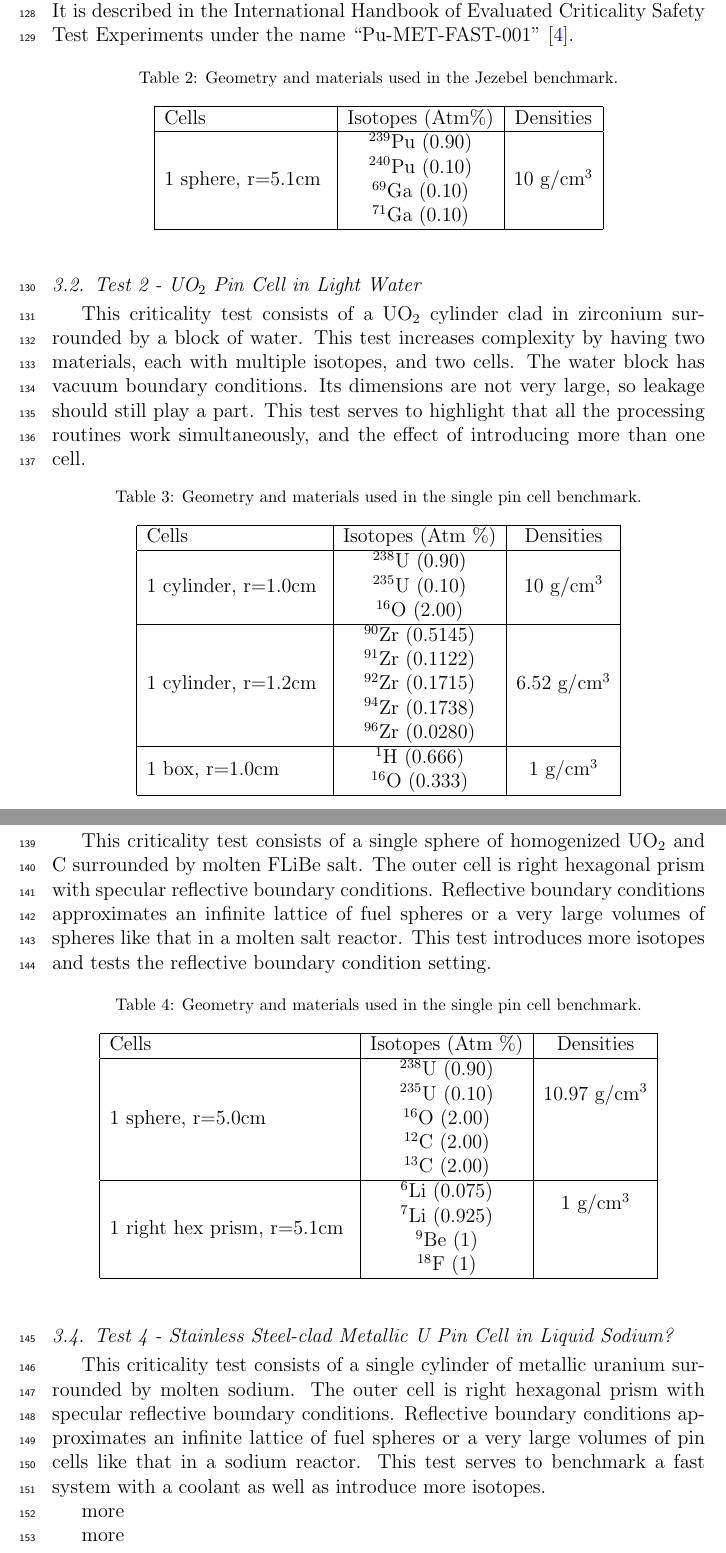
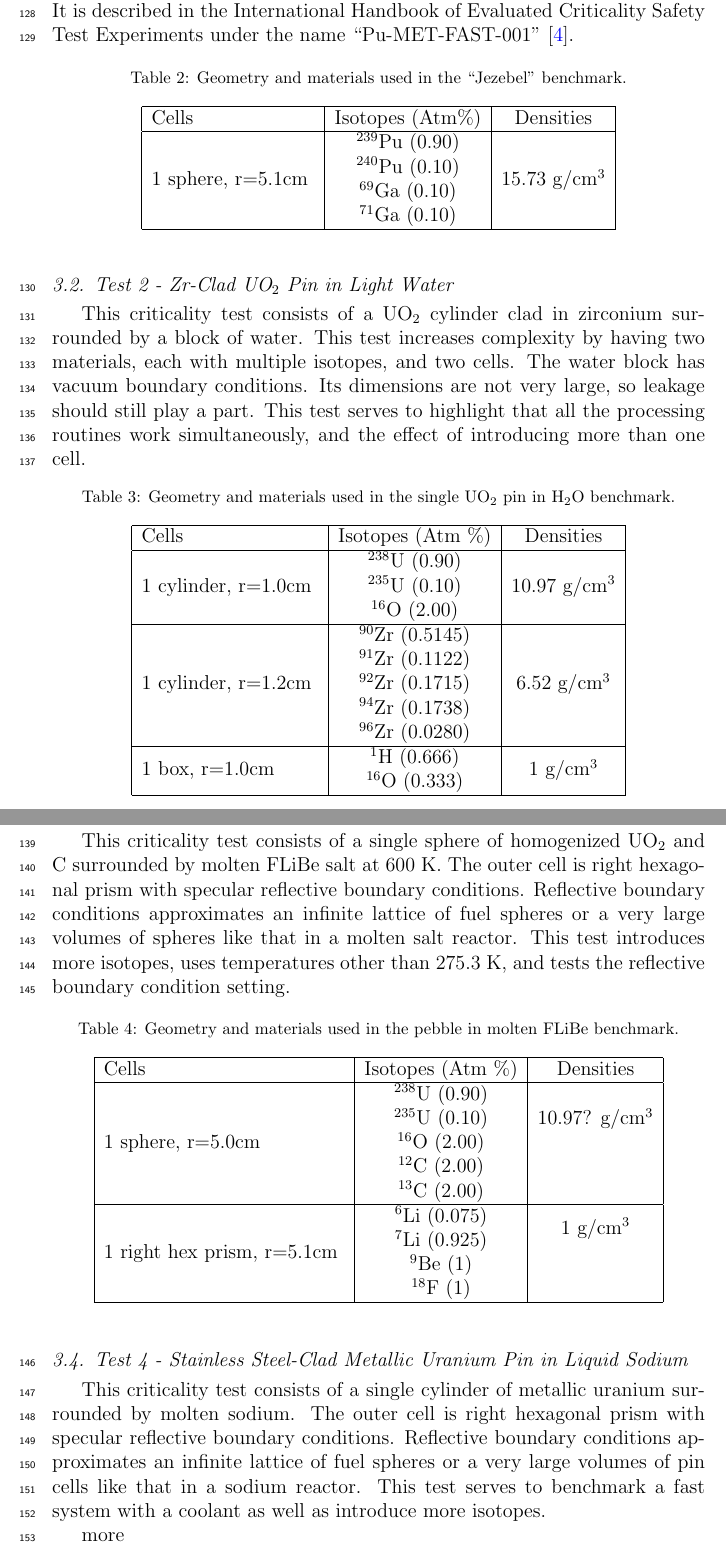
Before and after one commit to sellitforcache/annals-results, a LaTeX paper (physics_and_results_manuscript.tex): two parts of pages 7 and 8 of 17 before the commit and two parts of pages 7 and 8 of 18 after it, joined at a grey line, cut so that both start at the same text. Compiled offline with pdfLaTeX.

Commit message:
working on materials and geometries

```diff
--- a/physics_and_results_manuscript.tex
+++ b/physics_and_results_manuscript.tex
@@ -279,13 +279,13 @@ The ``Jezebel'' criticality test is a bare plutonium sphere with vacuum boundary
 
 \begin{table}[h]
 \centering
-\caption{Geometry and materials used in the Jezebel benchmark.}
+\caption{Geometry and materials used in the ``Jezebel'' benchmark.}
 \label{jezebel_geom}
 \begin{tabular}{| l | c | c | c |}
 \hline
 Cells & Isotopes (Atm\%)& Densities \\
 \hline
-\multirow{4}{*}{1 sphere, r=5.1cm }  &   $^{239}$Pu   (0.90) &    \multirow{4}{*}{10 g/cm$^3$} \\
+\multirow{4}{*}{1 sphere, r=5.1cm }  &   $^{239}$Pu   (0.90) &    \multirow{4}{*}{15.73 g/cm$^3$} \\
 &  $^{240}$Pu (0.10)& \\
 &  $^{69}$Ga  (0.10)& \\
 &  $^{71}$Ga (0.10) & \\
@@ -294,19 +294,19 @@ Cells & Isotopes (Atm\%)& Densities \\
 \end{table}
 
 %%%%%%%%%%%%%%%%%%%
-\subsection{Test 2 - UO$_2$ Pin Cell in Light Water}
+\subsection{Test 2 - Zr-Clad UO$_2$ Pin in Light Water}
 
 This criticality test consists of a UO$_2$ cylinder clad in zirconium surrounded by a block of water.  This test increases complexity by having two materials, each with multiple isotopes, and two cells.  The water block has vacuum boundary conditions.  Its dimensions are not very large, so leakage should still play a part.  This test serves to highlight that all the processing routines work simultaneously, and the effect of introducing more than one cell.
 
 \begin{table}[h]
 \centering
-\caption{Geometry and materials used in the single pin cell benchmark.}
+\caption{Geometry and materials used in the single UO$_2$ pin in H$_2$O benchmark.}
 \label{uo2_pincell_geom}
 \begin{tabular}{| l | c | c | c |}
 \hline
 Cells & Isotopes (Atm \%)& Densities \\
 \hline
-\multirow{3}{*}{1 cylinder, r=1.0cm }  &   $^{238}$U   (0.90) &    \multirow{3}{*}{10 g/cm$^3$} \\
+\multirow{3}{*}{1 cylinder, r=1.0cm }  &   $^{238}$U   (0.90) &    \multirow{3}{*}{10.97 g/cm$^3$} \\
 &  $^{235}$U (0.10)& \\
 &  $^{16}$O  (2.00)& \\
 \hline
@@ -323,19 +323,19 @@ Cells & Isotopes (Atm \%)& Densities \\
 \end{table}
 
 %%%%%%%%%%%%%%%%%%%
-\subsection{Test 3 - Homogenized Fuel Pebble in FLiBe?}
+\subsection{Test 3 - Homogenized Fuel Pebble in FLiBe}
 
-This criticality test consists of a single sphere of homogenized UO$_2$ and C surrounded by molten FLiBe salt.  The outer cell is right hexagonal prism with specular reflective boundary conditions.  Reflective boundary conditions approximates an infinite lattice of fuel spheres or a very large volumes of spheres like that in a molten salt reactor. This test introduces more isotopes and tests the reflective boundary condition setting.
+This criticality test consists of a single sphere of homogenized UO$_2$ and C surrounded by molten FLiBe salt at 600 K.  The outer cell is right hexagonal prism with specular reflective boundary conditions.  Reflective boundary conditions approximates an infinite lattice of fuel spheres or a very large volumes of spheres like that in a molten salt reactor. This test introduces more isotopes, uses temperatures other than 275.3 K, and tests the reflective boundary condition setting.
 
 \begin{table}[h]
 \centering
-\caption{Geometry and materials used in the single pin cell benchmark.}
+\caption{Geometry and materials used in the pebble in molten FLiBe benchmark.}
 \label{pebble_geom}
 \begin{tabular}{| l | c | c | c |}
 \hline
 Cells & Isotopes (Atm \%)& Densities \\
 \hline
-\multirow{5}{*}{1 sphere, r=5.0cm }  &   $^{238}$U   (0.90) &    \multirow{3}{*}{10.97 g/cm$^3$} \\
+\multirow{5}{*}{1 sphere, r=5.0cm }  &   $^{238}$U   (0.90) &    \multirow{3}{*}{10.97? g/cm$^3$} \\
 &  $^{235}$U (0.10)& \\
 &  $^{16}$O  (2.00)& \\
 &  $^{12}$C  (2.00)& \\
@@ -350,7 +350,7 @@ Cells & Isotopes (Atm \%)& Densities \\
 \end{table}
 
 %%%%%%%%%%%%%%%%%%%
-\subsection{Test 4 - Stainless Steel-clad Metallic U Pin Cell in Liquid Sodium?}
+\subsection{Test 4 - Stainless Steel-Clad Metallic Uranium Pin in Liquid Sodium}
 
 This criticality test consists of a single cylinder of metallic uranium surrounded by molten sodium.  The outer cell is right hexagonal prism with specular reflective boundary conditions.  Reflective boundary conditions approximates an infinite lattice of fuel spheres or a very large volumes of  pin cells like that in a sodium reactor.  This test serves to benchmark a fast system with a coolant as well as introduce more isotopes.
 
```
Also changed, not shown: physics_and_results_manuscript.tex (26 more changed lines).
